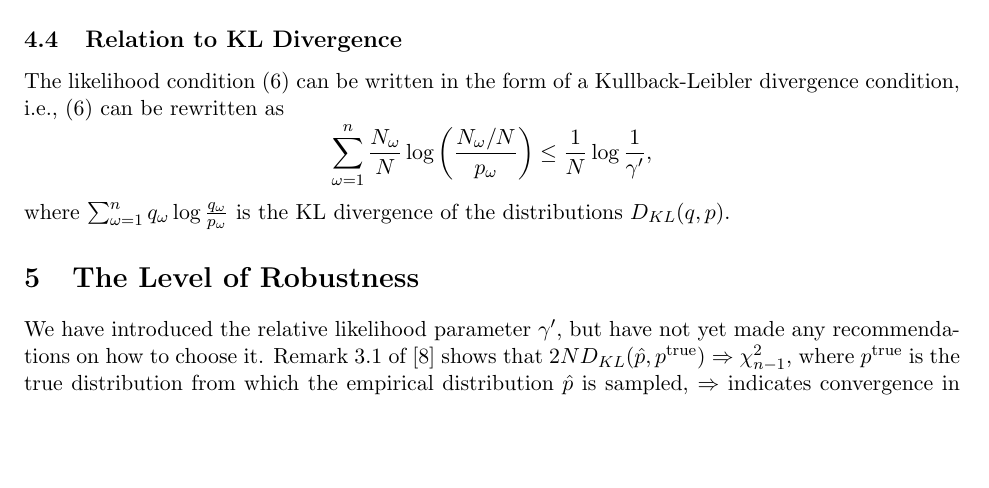
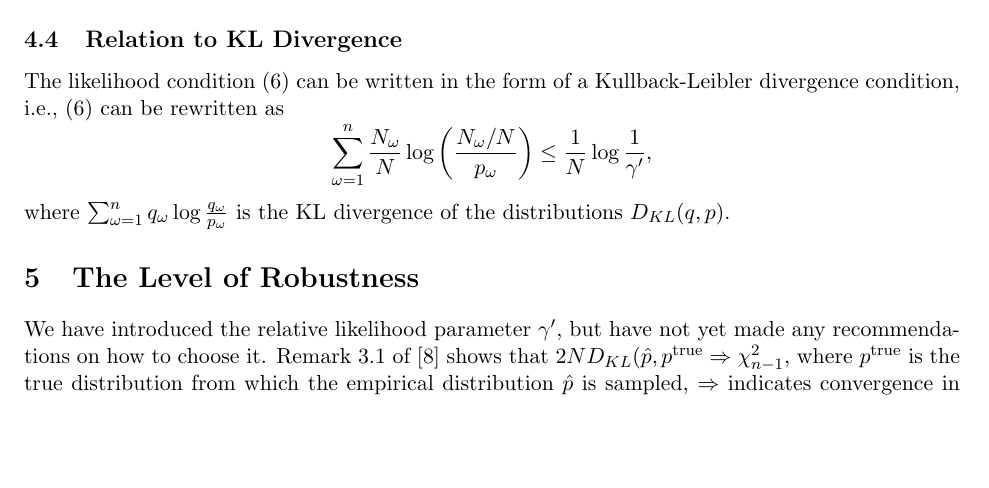
Before and after one commit to 472704609/lrlp_paper, a LaTeX paper (love_lro.tex): part of page 6 of 16, cut so that both start at the same text. Compiled offline with pdfLaTeX.

Commit message:
Add variable \ptrue

```diff
--- a/love_lro.tex
+++ b/love_lro.tex
@@ -52,6 +52,9 @@
 \newcommand{\q}{\mathbf{q}}
 \renewcommand{\b}{\mathbf{b}}
 \renewcommand{\d}{\mathbf{d}}
+
+% Epiconvergence for LRLP-2
+\newcommand{\ptrue}{p^{\text{true}}}
 
 % Useful mathematics functions
 \newcommand{\keywords}[1]{\par\noindent\enspace\ignorespaces\textbf{Keywords:} #1}
@@ -307,7 +310,7 @@ where $\sum_{\omega=1}^n q_\omega \log \frac{q_\omega}{p_\omega}$ is the KL dive
 \section{The Level of Robustness}
 
 We have introduced the relative likelihood parameter $\gamma'$, but have not yet made any recommendations on how to choose it.
-Remark 3.1 of \cite{pardo2005statistical} shows that $2ND_{KL}(\hat{p}, p^{\text{true}}) \Rightarrow \chi^2_{n-1}$, where $p^{\text{true}}$ is the true distribution from which the empirical distribution $\hat{p}$ is sampled, $\Rightarrow$ indicates convergence in distribution, and $\chi^2_{n-1}$ is a $\chi^2$ distribution with $n-1$ degrees of freedom.
+Remark 3.1 of \cite{pardo2005statistical} shows that $2ND_{KL}(\hat{p}, \ptrue \Rightarrow \chi^2_{n-1}$, where $\ptrue$ is the true distribution from which the empirical distribution $\hat{p}$ is sampled, $\Rightarrow$ indicates convergence in distribution, and $\chi^2_{n-1}$ is a $\chi^2$ distribution with $n-1$ degrees of freedom.
 Thus, if we want to choose $\gamma'$ to generate a $100(1-\alpha)\%$ confidence region on the true distribution, we select (asymptotically)
 \begin{equation} \label{eq:asymptotic_gamma}
 	\gamma' = \exp \left( -\frac{\chi^2_{n-1,1-\alpha}}{2} \right).
```
